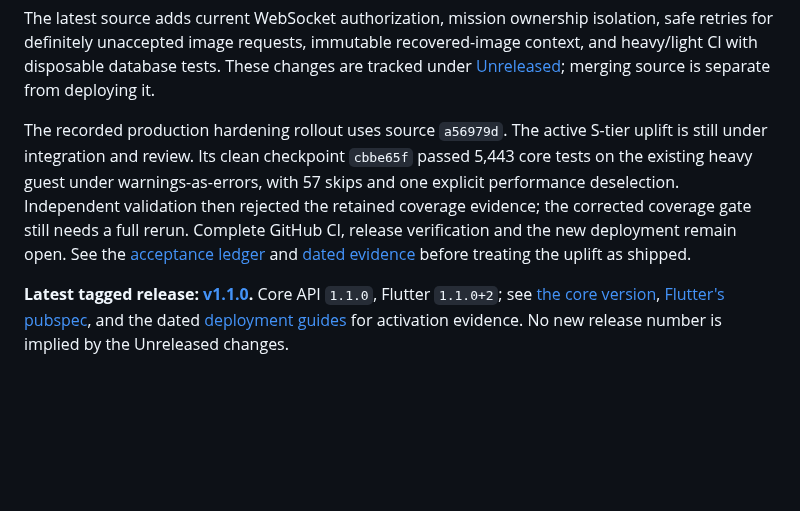
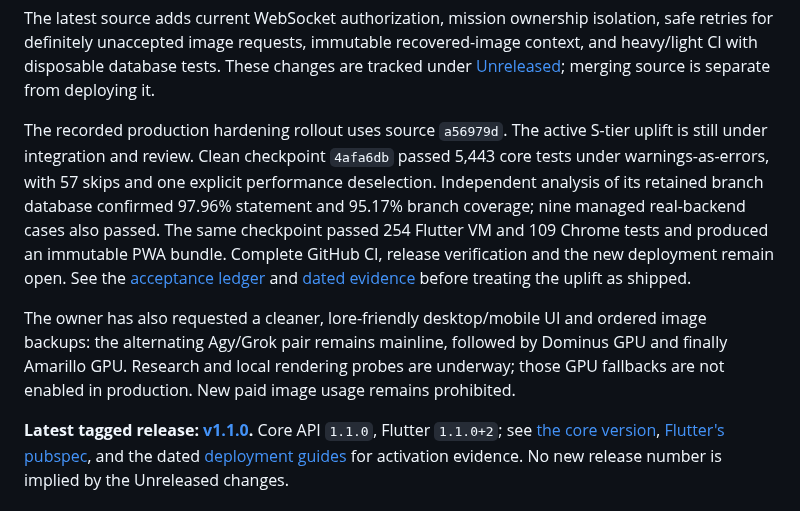
Before and after one commit to Al-Sarraf-Tech/klukai, a Markdown page: README.md, the part around the change. Drawn GitHub-style; blank space fills up the shorter version.

Commit message:
docs: record verified CI checkpoints and ordered image backup scope

```diff
--- a/README.md
+++ b/README.md
@@ -33,7 +33,9 @@ The documented production configuration combines explicitly authorized cloud ser
 
 The latest source adds current WebSocket authorization, mission ownership isolation, safe retries for definitely unaccepted image requests, immutable recovered-image context, and heavy/light CI with disposable database tests. These changes are tracked under [Unreleased](CHANGELOG.md#unreleased); merging source is separate from deploying it.
 
-The recorded production hardening rollout uses source `a56979d`. The active S-tier uplift is still under integration and review. Its clean checkpoint `cbbe65f` passed 5,443 core tests on the existing heavy guest under warnings-as-errors, with 57 skips and one explicit performance deselection. Independent validation then rejected the retained coverage evidence; the corrected coverage gate still needs a full rerun. Complete GitHub CI, release verification and the new deployment remain open. See the [acceptance ledger](docs/superpowers/specs/2026-10-15-s-tier-completion.md) and [dated evidence](docs/handoff/2026-10-15-s-tier-packaging.md) before treating the uplift as shipped.
+The recorded production hardening rollout uses source `a56979d`. The active S-tier uplift is still under integration and review. Clean checkpoint `4afa6db` passed 5,443 core tests under warnings-as-errors, with 57 skips and one explicit performance deselection. Independent analysis of its retained branch database confirmed 97.96% statement and 95.17% branch coverage; nine managed real-backend cases also passed. The same checkpoint passed 254 Flutter VM and 109 Chrome tests and produced an immutable PWA bundle. Complete GitHub CI, release verification and the new deployment remain open. See the [acceptance ledger](docs/superpowers/specs/2026-10-15-s-tier-completion.md) and [dated evidence](docs/handoff/2026-10-15-s-tier-packaging.md) before treating the uplift as shipped.
+
+The owner has also requested a cleaner, lore-friendly desktop/mobile UI and ordered image backups: the alternating Agy/Grok pair remains mainline, followed by Dominus GPU and finally Amarillo GPU. Research and local rendering probes are underway; those GPU fallbacks are not enabled in production. New paid image usage remains prohibited.
 
 **Latest tagged release: [v1.1.0](https://github.com/Al-Sarraf-Tech/klukai/releases/tag/v1.1.0).** Core API `1.1.0`, Flutter `1.1.0+2`; see [the core version](docker/core/app/__init__.py), [Flutter's pubspec](flutter_app/pubspec.yaml), and the dated [deployment guides](#documentation-map) for activation evidence. No new release number is implied by the Unreleased changes.
 
```
Also changed, not shown: AGENTS.md (+18 -0 lines), docs/handoff/2026-10-15-s-tier-packaging.md (+43 -0 lines).
